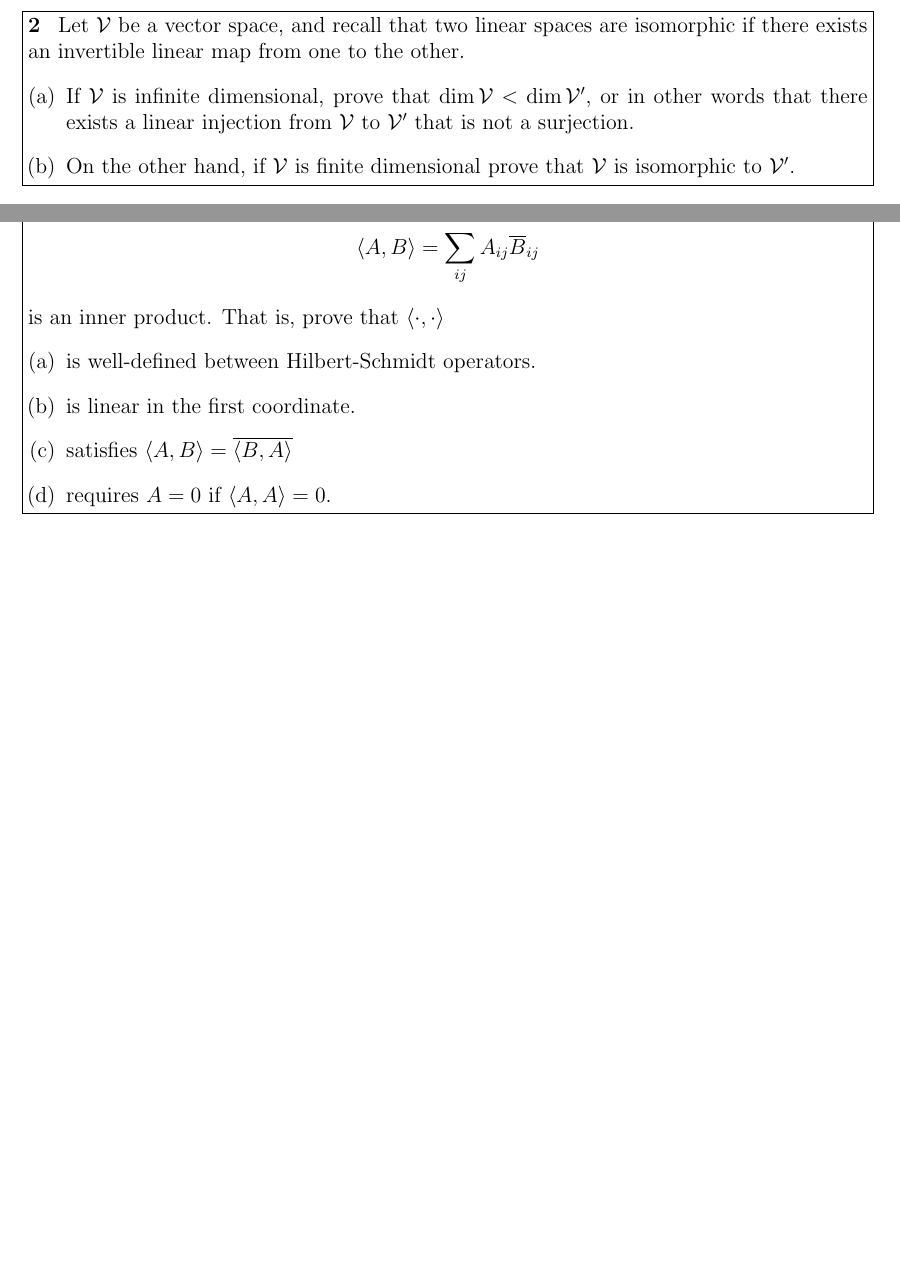
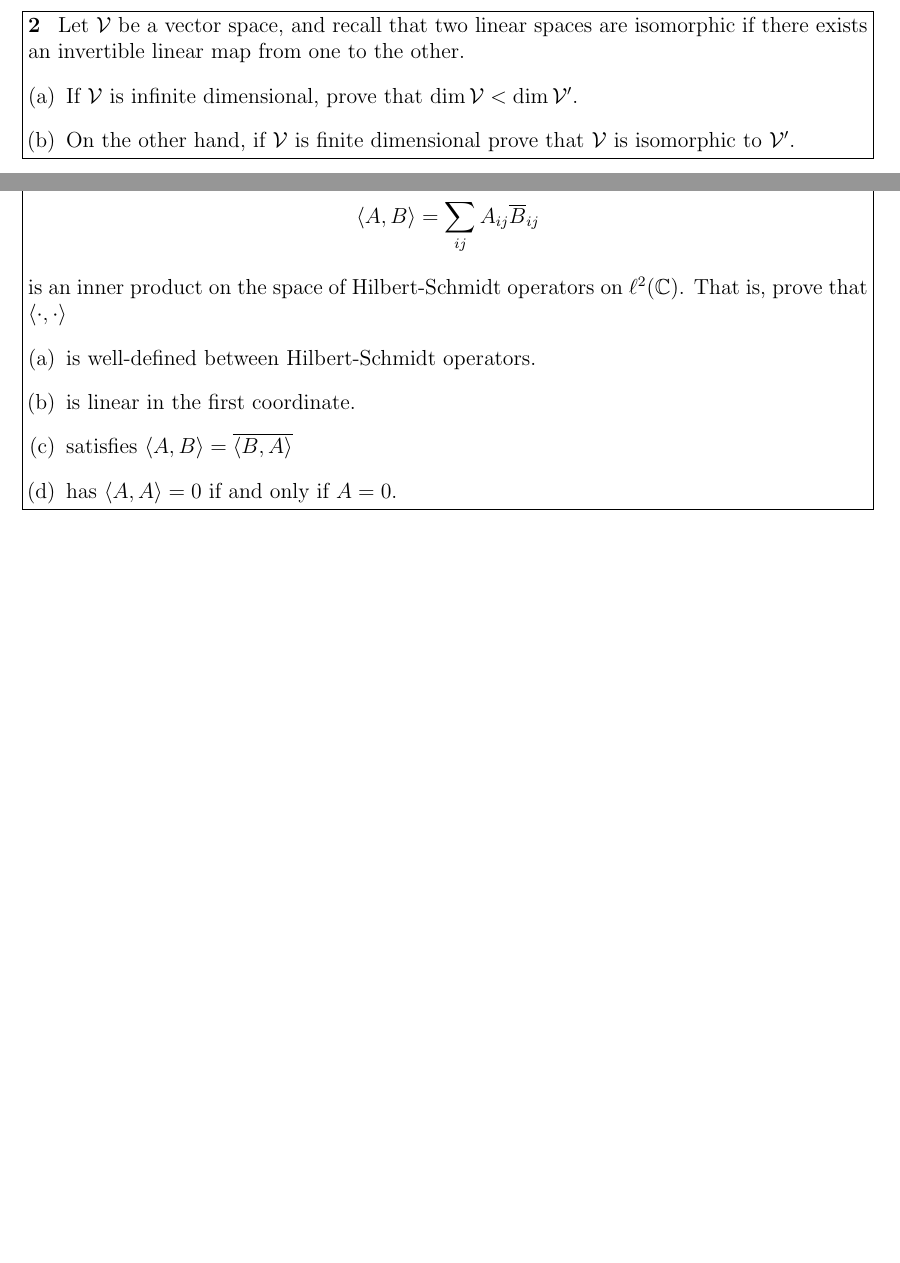
Before and after one commit to math173/math173.github.io, a LaTeX problem sheet (hw/pset2.tex): two parts of pages 2 and 4 of 4, joined at a grey line, cut so that both start at the same text, the shorter picture padded with empty space. Compiled offline with pdfLaTeX.

Commit message:
fix issue on pset2

```diff
--- a/hw/pset2.tex
+++ b/hw/pset2.tex
@@ -31,8 +31,7 @@
     Let $\mathcal{V}$ be a vector space, and recall that two linear spaces are
     isomorphic if there exists an invertible linear map from one to the other.
 \begin{enumerate}[(a)]
-    \item If $\mathcal{V}$ is infinite dimensional, prove that $\dim\mathcal{V} < \dim\mathcal{V}'$,
-        or in other words that there exists a linear injection from $\mathcal{V}$ to $\mathcal{V}'$ that is not a surjection.
+    \item If $\mathcal{V}$ is infinite dimensional, prove that $\dim\mathcal{V} < \dim\mathcal{V}'$.
     \item On the other hand, if $\mathcal{V}$ is finite dimensional prove that
         $\mathcal{V}$ is isomorphic to $\mathcal{V}'$.
 \end{enumerate}
@@ -64,12 +63,13 @@
     \[
         \langle A,B\rangle = \sum_{ij}A_{ij}\overline B_{ij}
     \]
-    is an inner product. That is, prove that $\langle \cdot,\cdot\rangle$
+    is an inner product on the space of Hilbert-Schmidt operators on $\ell^2(\mathbb{C})$.
+    That is, prove that $\langle \cdot,\cdot\rangle$
 \begin{enumerate}[(a)]
     \item is well-defined between Hilbert-Schmidt operators.
     \item is linear in the first coordinate.
     \item satisfies $\langle A,B\rangle = \overline{\langle B,A\rangle}$
-    \item requires $A=0$ if $\langle A,A\rangle = 0$.
+    \item has $\langle A,A\rangle = 0$ if and only if $A=0$.
 \end{enumerate}
 \end{problem}
 
```
Also changed, not shown: hw/pset2.pdf.
